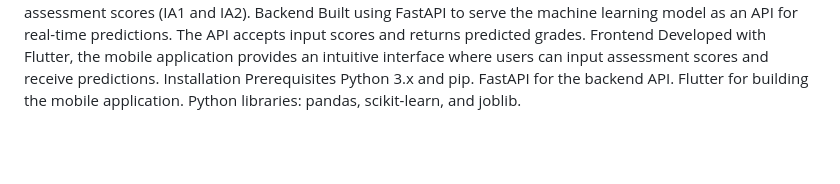
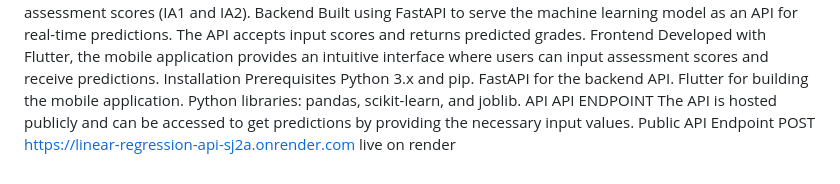
Before and after one commit to kuir-juach/linear_regression_model, a Markdown page: README.md, the part around one of its changes. Rendered like a GitHub page; blank space fills up the shorter version.

```diff
--- a/README.md
+++ b/README.md
@@ -66,3 +46,4 @@ Python 3.x and pip.
 FastAPI for the backend API.
 Flutter for building the mobile application.
 Python libraries: pandas, scikit-learn, and joblib.
+API API ENDPOINT The API is hosted publicly and can be accessed to get predictions by providing the necessary input values. Public API Endpoint POST https://linear-regression-api-sj2a.onrender.com live on render
```
Also changed, not shown: other parts of README.md (+1 -21 lines).
